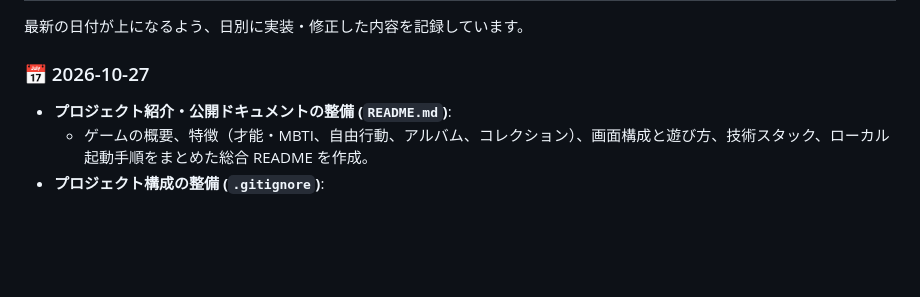
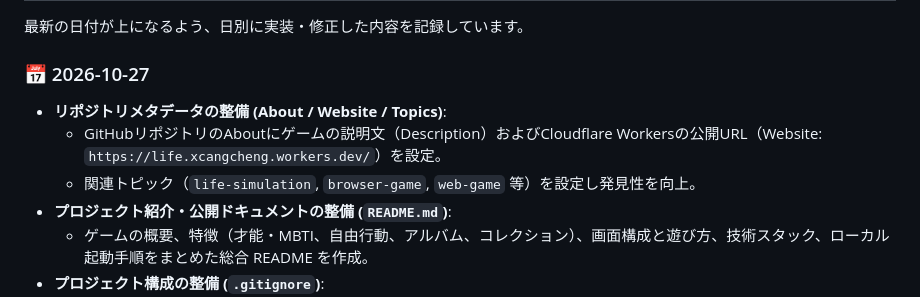
Before and after one commit to koeita/LIFE, a Markdown page: DEVLOG.md, the part around the change. Rendered like a GitHub page; blank space fills up the shorter version.

Commit message:
docs: DEVLOG にリポジトリメタデータ（About/公開URL）設定履歴を追記

```diff
--- a/DEVLOG.md
+++ b/DEVLOG.md
@@ -33,6 +33,9 @@
 最新の日付が上になるよう、日別に実装・修正した内容を記録しています。
 
 ### 📅 2026-10-27
+* **リポジトリメタデータの整備 (About / Website / Topics)**:
+  * GitHubリポジトリのAboutにゲームの説明文（Description）およびCloudflare Workersの公開URL（Website: `https://life.xcangcheng.workers.dev/`）を設定。
+  * 関連トピック（`life-simulation`, `browser-game`, `web-game` 等）を設定し発見性を向上。
 * **プロジェクト紹介・公開ドキュメントの整備 (`README.md`)**:
   * ゲームの概要、特徴（才能・MBTI、自由行動、アルバム、コレクション）、画面構成と遊び方、技術スタック、ローカル起動手順をまとめた総合 README を作成。
 * **プロジェクト構成の整備 (`.gitignore`)**:
```
